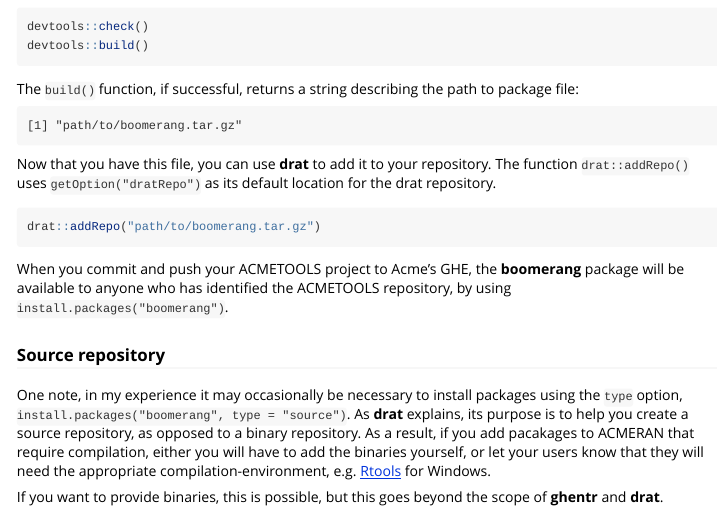
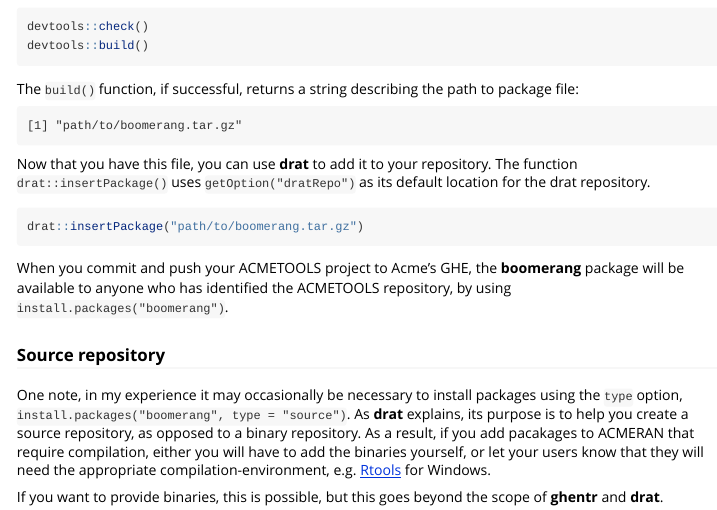
Before and after one commit to ijlyttle/ghentr, an R Markdown document (vignettes/using_repository.Rmd): the page in a window 1100 px wide, from 2520 px down. Rendered offline with R 4.5, knitr and Pandoc, with nearby package versions.

Commit message:
gets drat package right

````diff
--- a/vignettes/using_repository.Rmd
+++ b/vignettes/using_repository.Rmd
@@ -124,10 +124,10 @@ The `build()` function, if successful, returns a string describing the path to p
 [1] "path/to/boomerang.tar.gz"
 ```
 
-Now that you have this file, you can use **drat** to add it to your repository. The function `drat::addRepo()` uses `getOption("dratRepo")` as its default location for the drat repository.
+Now that you have this file, you can use **drat** to add it to your repository. The function `drat::insertPackage()` uses `getOption("dratRepo")` as its default location for the drat repository.
 
 ```{r}
-drat::addRepo("path/to/boomerang.tar.gz")
+drat::insertPackage("path/to/boomerang.tar.gz")
 ```
 
 When you commit and push your ACMETOOLS project to Acme's GHE, the **boomerang** package will be available to anyone who has identified the ACMETOOLS repository, by using `install.packages("boomerang")`.
````
Also changed, not shown: 2 other files.
